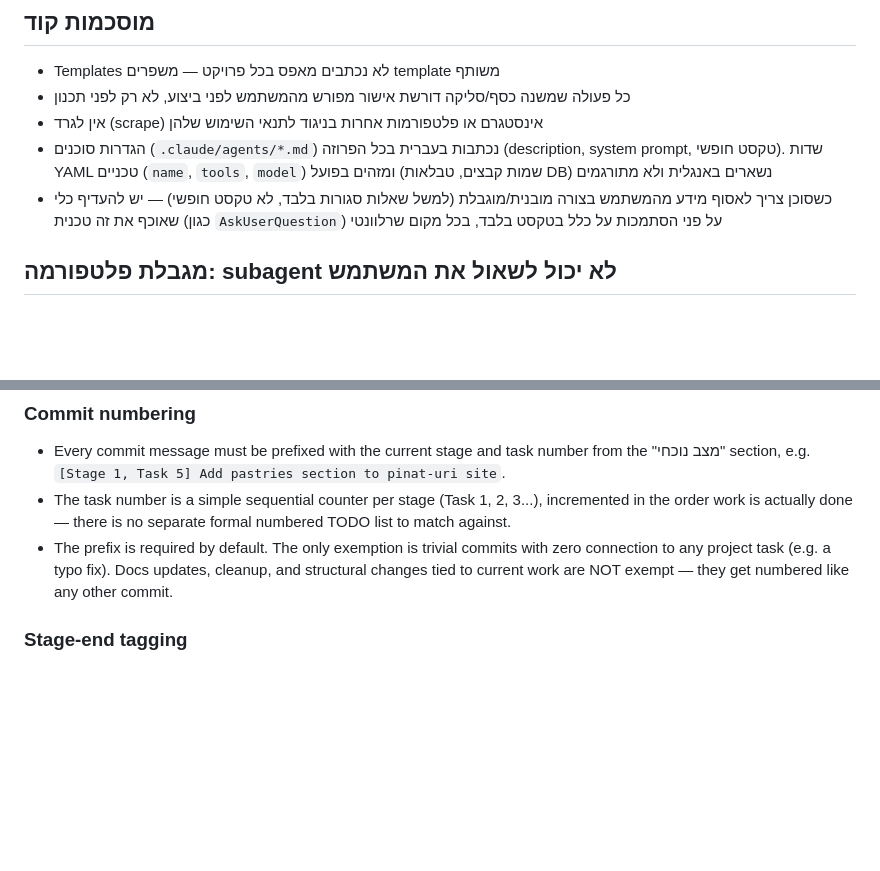
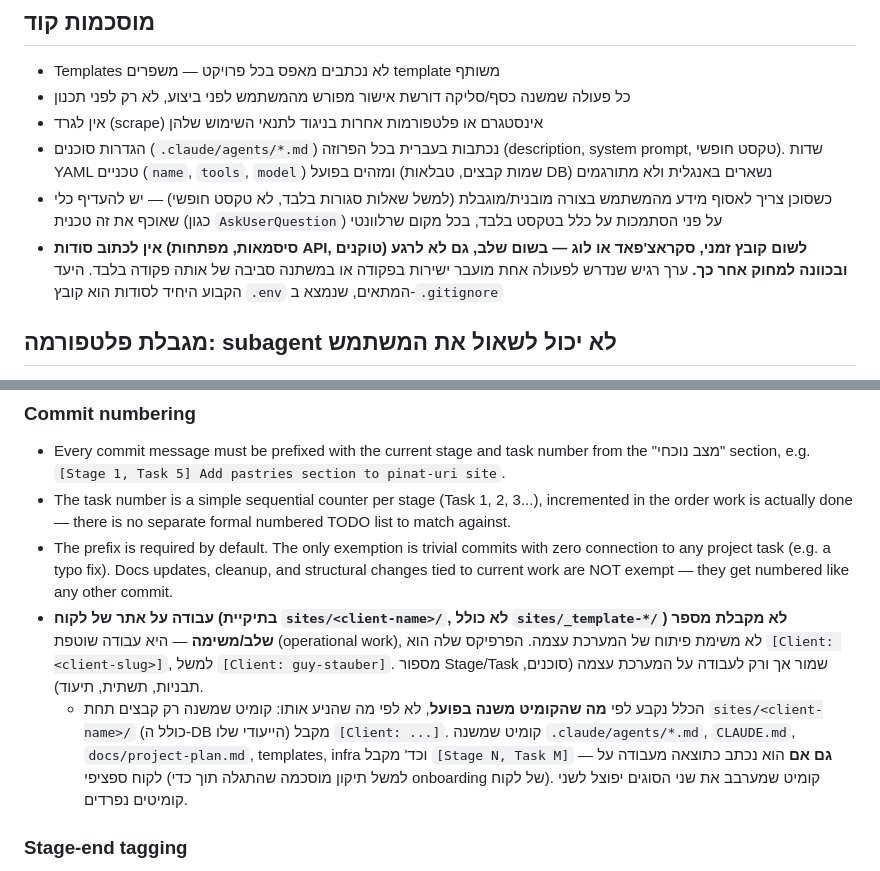
Before and after one commit to omerik0/agency-system, a Markdown page: CLAUDE.md, 2 parts joined by grey strips. Rendered like a GitHub page; blank space fills up the shorter version.

```diff
--- a/CLAUDE.md
+++ b/CLAUDE.md
@@ -39,6 +39,7 @@ infra/           # קונפיגורציית פריסה, סקריפטים
 - אין לגרד (scrape) אינסטגרם או פלטפורמות אחרות בניגוד לתנאי השימוש שלהן
 - הגדרות סוכנים (`.claude/agents/*.md`) נכתבות בעברית בכל הפרוזה (description, system prompt, טקסט חופשי). שדות YAML טכניים (`name`, `tools`, `model`) ומזהים בפועל (שמות קבצים, טבלאות DB) נשארים באנגלית ולא מתורגמים
 - כשסוכן צריך לאסוף מידע מהמשתמש בצורה מובנית/מוגבלת (למשל שאלות סגורות בלבד, לא טקסט חופשי) — יש להעדיף כלי שאוכף את זה טכנית (כגון `AskUserQuestion`) על פני הסתמכות על כלל בטקסט בלבד, בכל מקום שרלוונטי
+- **אין לכתוב סודות (סיסמאות, מפתחות API, טוקנים) לשום קובץ זמני, סקראצ'פאד או לוג — בשום שלב, גם לא לרגע ובכוונה למחוק אחר כך.** ערך רגיש שנדרש לפעולה אחת מועבר ישירות בפקודה או במשתנה סביבה של אותה פקודה בלבד. היעד הקבוע היחיד לסודות הוא קובץ `.env` המתאים, שנמצא ב-`.gitignore`
 
 ## מגבלת פלטפורמה: subagent לא יכול לשאול את המשתמש
 הכלי AskUserQuestion מוסר מכל subagent על ידי Claude Code, גם אם הוא רשום במפורש בשדה tools שלו. לכן כל סוכן שתפקידו לראיין את המשתמש — ובראשם client-onboarding — חייב לרוץ בסשן הראשי, ולא להישלח כ-subagent.
@@ -64,6 +65,8 @@ infra/           # קונפיגורציית פריסה, סקריפטים
 - Every commit message must be prefixed with the current stage and task number from the "מצב נוכחי" section, e.g. `[Stage 1, Task 5] Add pastries section to pinat-uri site`.
 - The task number is a simple sequential counter per stage (Task 1, 2, 3...), incremented in the order work is actually done — there is no separate formal numbered TODO list to match against.
 - The prefix is required by default. The only exemption is trivial commits with zero connection to any project task (e.g. a typo fix). Docs updates, cleanup, and structural changes tied to current work are NOT exempt — they get numbered like any other commit.
+- **עבודה על אתר של לקוח (בתיקיית `sites/<client-name>/`, לא כולל `sites/_template-*/`) לא מקבלת מספר שלב/משימה** — היא עבודה שוטפת (operational work), לא משימת פיתוח של המערכת עצמה. הפרפיקס שלה הוא `[Client: <client-slug>]`, למשל `[Client: guy-stauber]`. מספור Stage/Task שמור אך ורק לעבודה על המערכת עצמה (סוכנים, תבניות, תשתית, תיעוד).
+  - הכלל נקבע לפי **מה שהקומיט משנה בפועל**, לא לפי מה שהניע אותו: קומיט שמשנה רק קבצים תחת `sites/<client-name>/` (כולל ה-DB הייעודי שלו) מקבל `[Client: ...]`. קומיט שמשנה `.claude/agents/*.md`, `CLAUDE.md`, `docs/project-plan.md`, templates, infra וכד' מקבל `[Stage N, Task M]` — **גם אם** הוא נכתב כתוצאה מעבודה על לקוח ספציפי (למשל תיקון מוסכמה שהתגלה תוך כדי onboarding של לקוח). קומיט שמערבב את שני הסוגים יפוצל לשני קומיטים נפרדים.
 
 ### Stage-end tagging
 - At the end of each completed stage, once Omer (the manager) explicitly confirms it's done, create a git tag named `stageN-verified` on the current commit.
```
Also changed, not shown: .claude/agents/client-onboarding.md (+1 -0 lines), docs/project-plan.md (+3 -1 lines).
